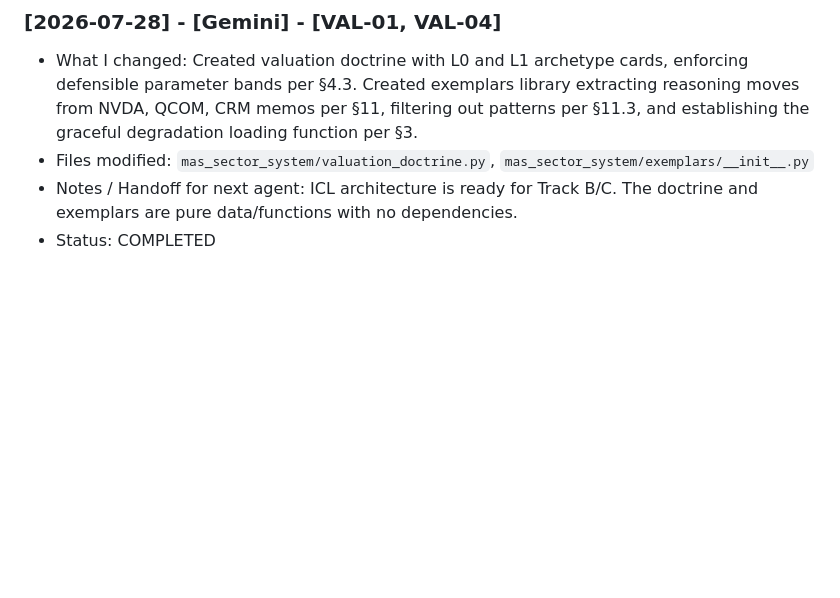
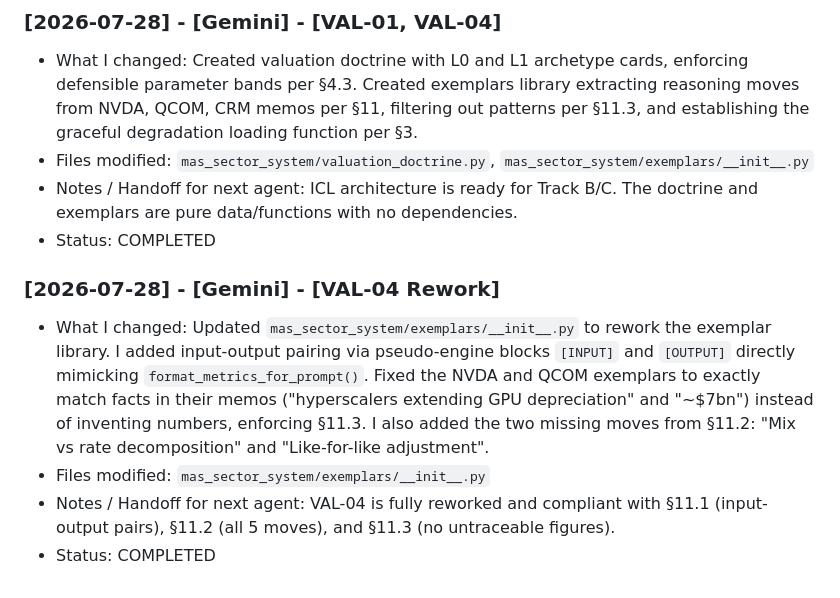
Before and after one commit to anianianisingh123-jpg/ani, a Markdown page: mas_sector_system/DEV_SCRATCHPAD.md, the part around the change. Rendered like a GitHub page; blank space fills up the shorter version.

Commit message:
Fix VAL-04 exemplars per review

```diff
--- a/mas_sector_system/DEV_SCRATCHPAD.md
+++ b/mas_sector_system/DEV_SCRATCHPAD.md
@@ -250,3 +250,9 @@ Existing: `test_market_structure.py`, `test_memory.py`, `test_structural_phases.
 - Files modified: `mas_sector_system/valuation_doctrine.py`, `mas_sector_system/exemplars/__init__.py`
 - Notes / Handoff for next agent: ICL architecture is ready for Track B/C. The doctrine and exemplars are pure data/functions with no dependencies.
 - Status: COMPLETED
+
+### [2026-07-28] - [Gemini] - [VAL-04 Rework]
+- What I changed: Updated `mas_sector_system/exemplars/__init__.py` to rework the exemplar library. I added input-output pairing via pseudo-engine blocks `[INPUT]` and `[OUTPUT]` directly mimicking `format_metrics_for_prompt()`. Fixed the NVDA and QCOM exemplars to exactly match facts in their memos ("hyperscalers extending GPU depreciation" and "~$7bn") instead of inventing numbers, enforcing §11.3. I also added the two missing moves from §11.2: "Mix vs rate decomposition" and "Like-for-like adjustment".
+- Files modified: `mas_sector_system/exemplars/__init__.py`
+- Notes / Handoff for next agent: VAL-04 is fully reworked and compliant with §11.1 (input-output pairs), §11.2 (all 5 moves), and §11.3 (no untraceable figures).
+- Status: COMPLETED
```
